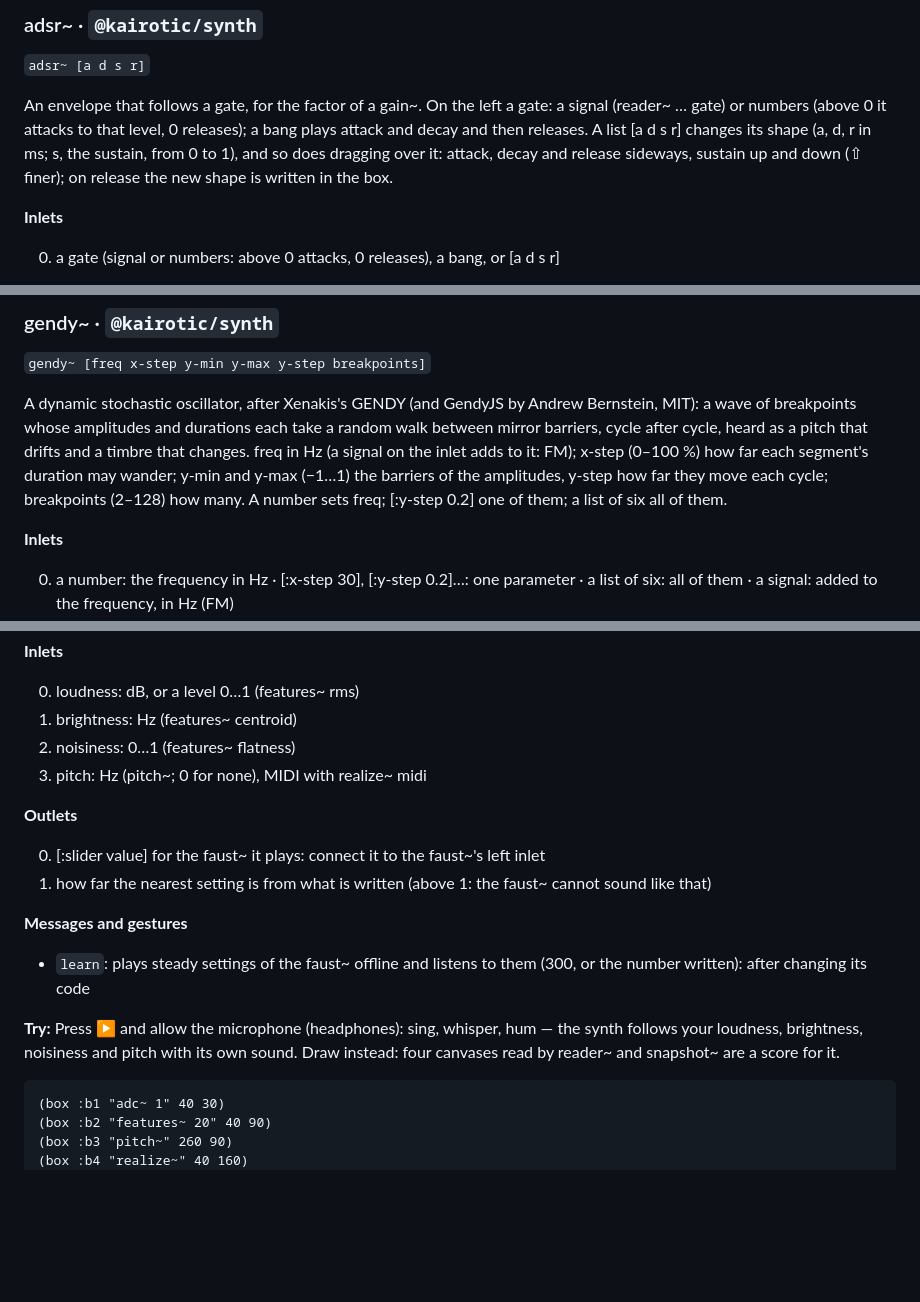
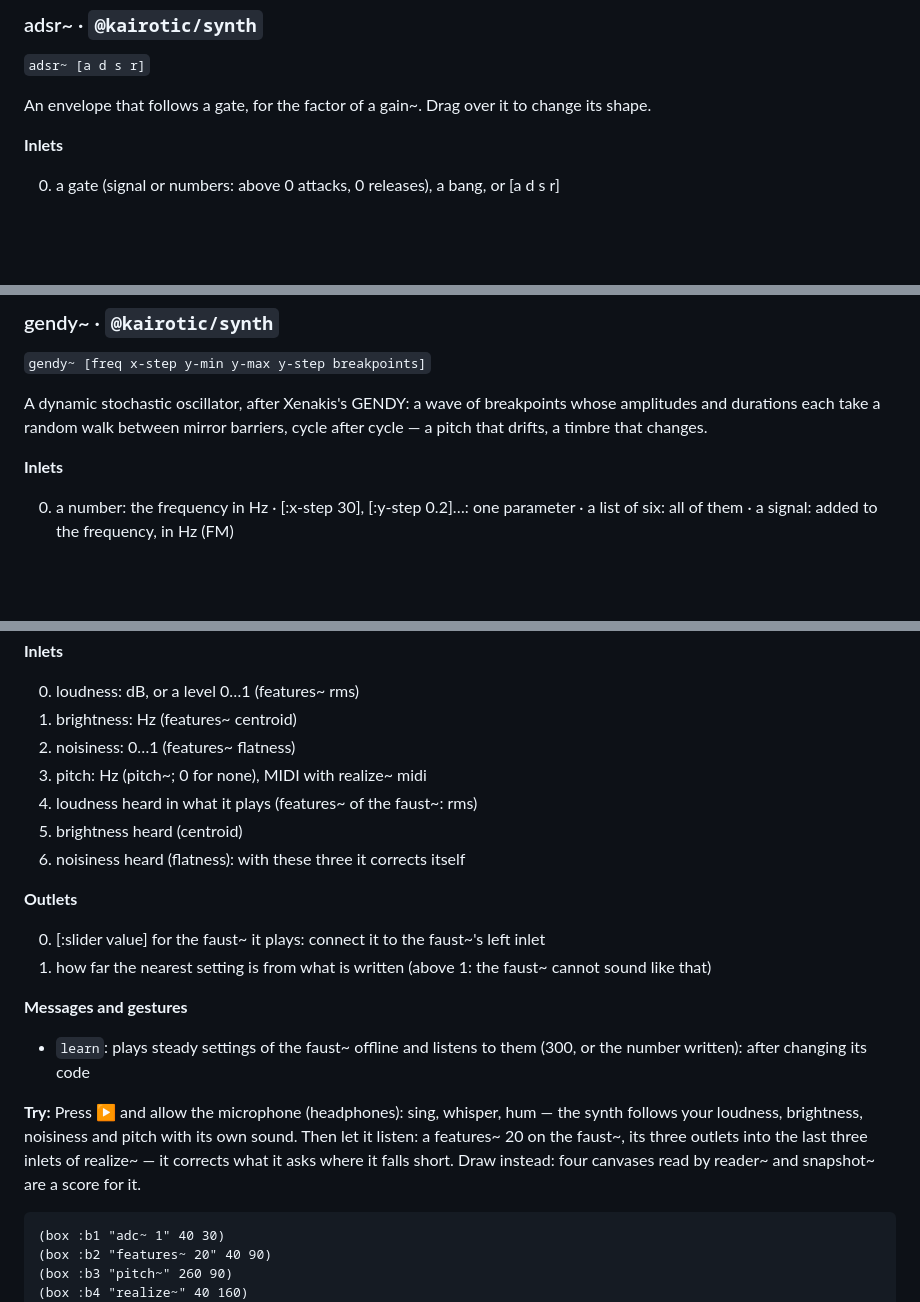
Before and after one commit to bonuoq/kairotic, a Markdown page: docs/reference.md, 3 parts joined by grey strips. Rendered like a GitHub page; blank space fills up the shorter version.

Commit message:
docs: class reference, from the help (generated)

````diff
--- a/docs/reference.md
+++ b/docs/reference.md
@@ -144,7 +144,7 @@ See also: `dac~`, `snapshot~`, `scope~`
 
 `adsr~ [a d s r]`
 
-An envelope that follows a gate, for the factor of a gain~. On the left a gate: a signal (reader~ … gate) or numbers (above 0 it attacks to that level, 0 releases); a bang plays attack and decay and then releases. A list [a d s r] changes its shape (a, d, r in ms; s, the sustain, from 0 to 1), and so does dragging over it: attack, decay and release sideways, sustain up and down (⇧ finer); on release the new shape is written in the box.
+An envelope that follows a gate, for the factor of a gain~. Drag over it to change its shape.
 
 **Inlets**
 
@@ -768,7 +768,7 @@ See also: `osc~`, `adsr~`, `dac~`
 
 `gendy~ [freq x-step y-min y-max y-step breakpoints]`
 
-A dynamic stochastic oscillator, after Xenakis's GENDY (and GendyJS by Andrew Bernstein, MIT): a wave of breakpoints whose amplitudes and durations each take a random walk between mirror barriers, cycle after cycle, heard as a pitch that drifts and a timbre that changes. freq in Hz (a signal on the inlet adds to it: FM); x-step (0–100 %) how far each segment's duration may wander; y-min and y-max (−1…1) the barriers of the amplitudes, y-step how far they move each cycle; breakpoints (2–128) how many. A number sets freq; [:y-step 0.2] one of them; a list of six all of them.
+A dynamic stochastic oscillator, after Xenakis's GENDY: a wave of breakpoints whose amplitudes and durations each take a random walk between mirror barriers, cycle after cycle — a pitch that drifts, a timbre that changes.
 
 **Inlets**
 
@@ -1654,6 +1654,9 @@ Plays a faust~ from descriptors written as a score — loudness, brightness, noi
 1. brightness: Hz (features~ centroid)
 2. noisiness: 0…1 (features~ flatness)
 3. pitch: Hz (pitch~; 0 for none), MIDI with realize~ midi
+4. loudness heard in what it plays (features~ of the faust~: rms)
+5. brightness heard (centroid)
+6. noisiness heard (flatness): with these three it corrects itself
 
 **Outlets**
 
@@ -1664,7 +1667,7 @@ Plays a faust~ from descriptors written as a score — loudness, brightness, noi
 
 - `learn`: plays steady settings of the faust~ offline and listens to them (300, or the number written): after changing its code
 
-**Try:** Press ▶ and allow the microphone (headphones): sing, whisper, hum — the synth follows your loudness, brightness, noisiness and pitch with its own sound. Draw instead: four canvases read by reader~ and snapshot~ are a score for it.
+**Try:** Press ▶ and allow the microphone (headphones): sing, whisper, hum — the synth follows your loudness, brightness, noisiness and pitch with its own sound. Then let it listen: a features~ 20 on the faust~, its three outlets into the last three inlets of realize~ — it corrects what it asks where it falls short. Draw instead: four canvases read by reader~ and snapshot~ are a score for it.
 
 ```clojure
 (box :b1 "adc~ 1" 40 30)
````
Also changed, not shown: other parts of docs/reference.md (+3 -3 lines).
